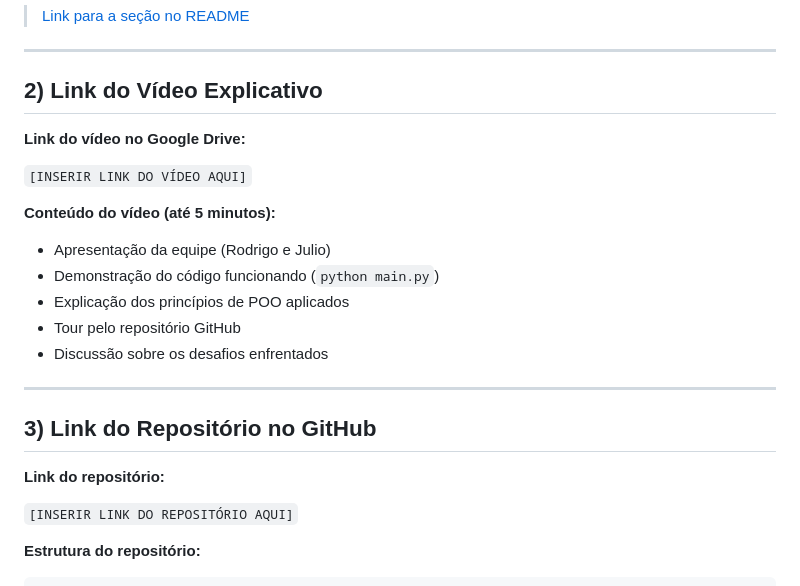
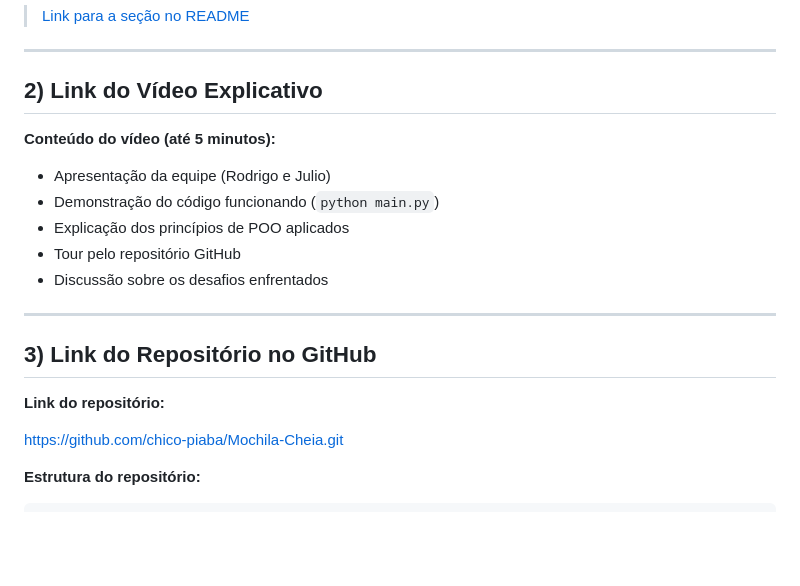
Before and after one commit to chico-piaba/Mochila-Cheia, a Markdown page: docs/EP1_Relatorio.md, the part around the change. Drawn GitHub-style; blank space fills up the shorter version.

````diff
--- a/docs/EP1_Relatorio.md
+++ b/docs/EP1_Relatorio.md
@@ -195,9 +195,7 @@ A seção **"Possíveis usos da nossa solução"** foi criada no README.md do re
 
 ## 2) Link do Vídeo Explicativo
 
-**Link do vídeo no Google Drive:**
 
-`[INSERIR LINK DO VÍDEO AQUI]`
 
 **Conteúdo do vídeo (até 5 minutos):**
 - Apresentação da equipe (Rodrigo e Julio)
@@ -212,7 +210,7 @@ A seção **"Possíveis usos da nossa solução"** foi criada no README.md do re
 
 **Link do repositório:**
 
-`[INSERIR LINK DO REPOSITÓRIO AQUI]`
+https://github.com/chico-piaba/Mochila-Cheia.git
 
 **Estrutura do repositório:**
 ```
````
Also changed, not shown: README.md (+0 -9 lines), docs/EP2_Relatorio.md (+1 -4 lines).
